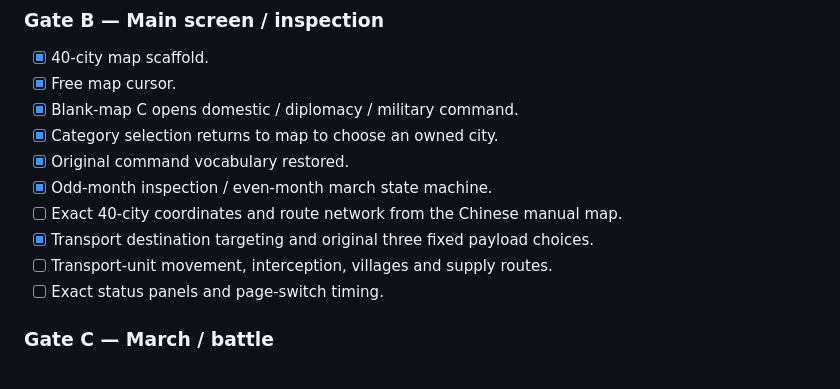
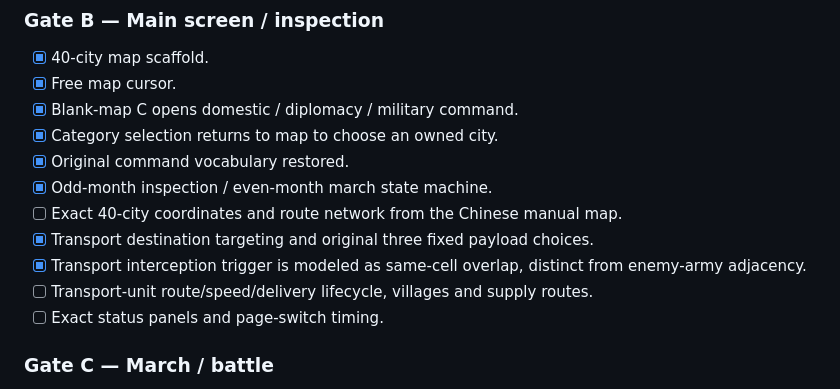
Before and after one commit to rushairer/fenghuo-heroes, a Markdown page: docs/PARITY_ROADMAP.md, the part around the change. Drawn GitHub-style.

Commit message:
docs: track transport interception contract

```diff
--- a/docs/PARITY_ROADMAP.md
+++ b/docs/PARITY_ROADMAP.md
@@ -46,7 +46,8 @@ Before a screen is marked parity-complete it needs:
 - [x] Odd-month inspection / even-month march state machine.
 - [ ] Exact 40-city coordinates and route network from the Chinese manual map.
 - [x] Transport destination targeting and original three fixed payload choices.
-- [ ] Transport-unit movement, interception, villages and supply routes.
+- [x] Transport interception trigger is modeled as same-cell overlap, distinct from enemy-army adjacency.
+- [ ] Transport-unit route/speed/delivery lifecycle, villages and supply routes.
 - [ ] Exact status panels and page-switch timing.
 
 ### Gate C — March / battle
```
